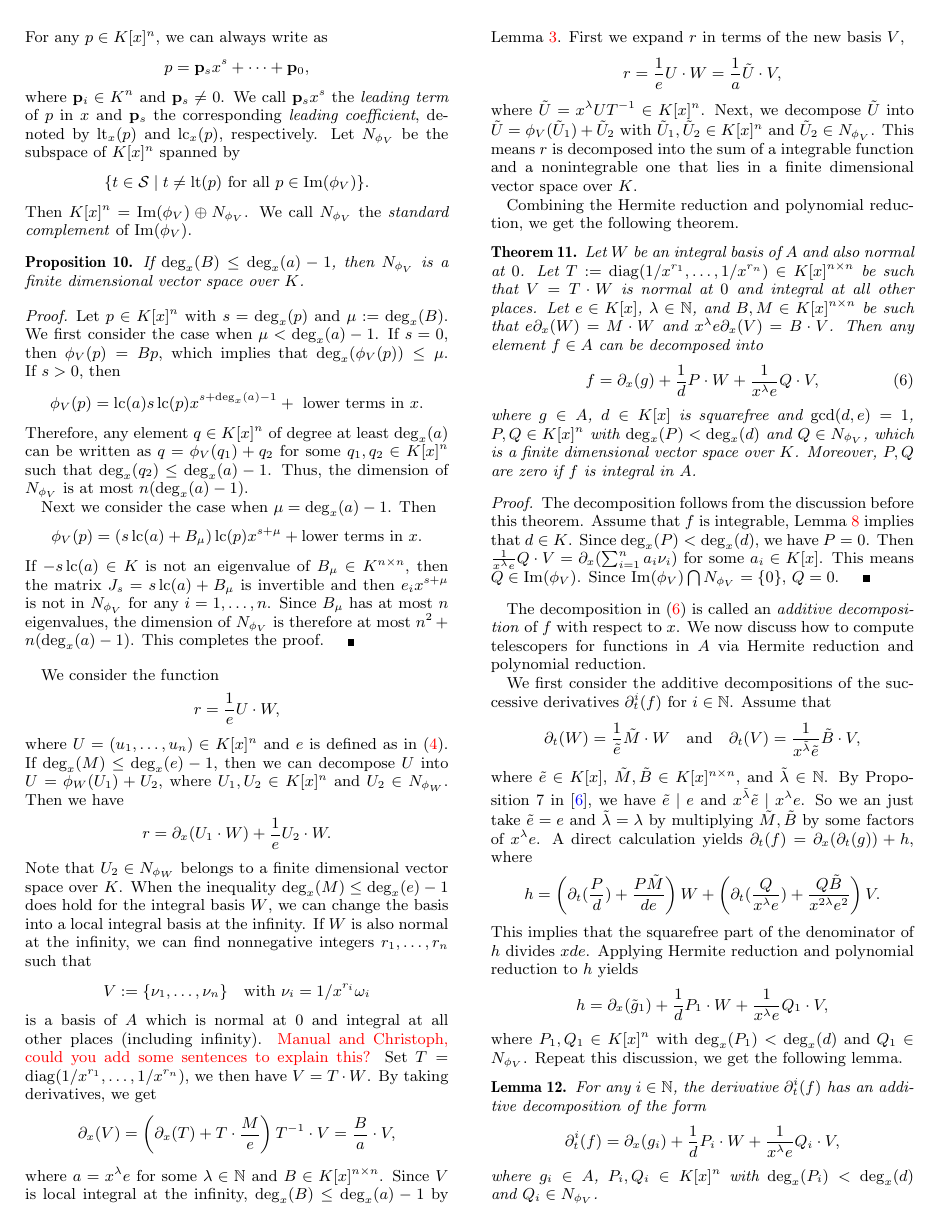
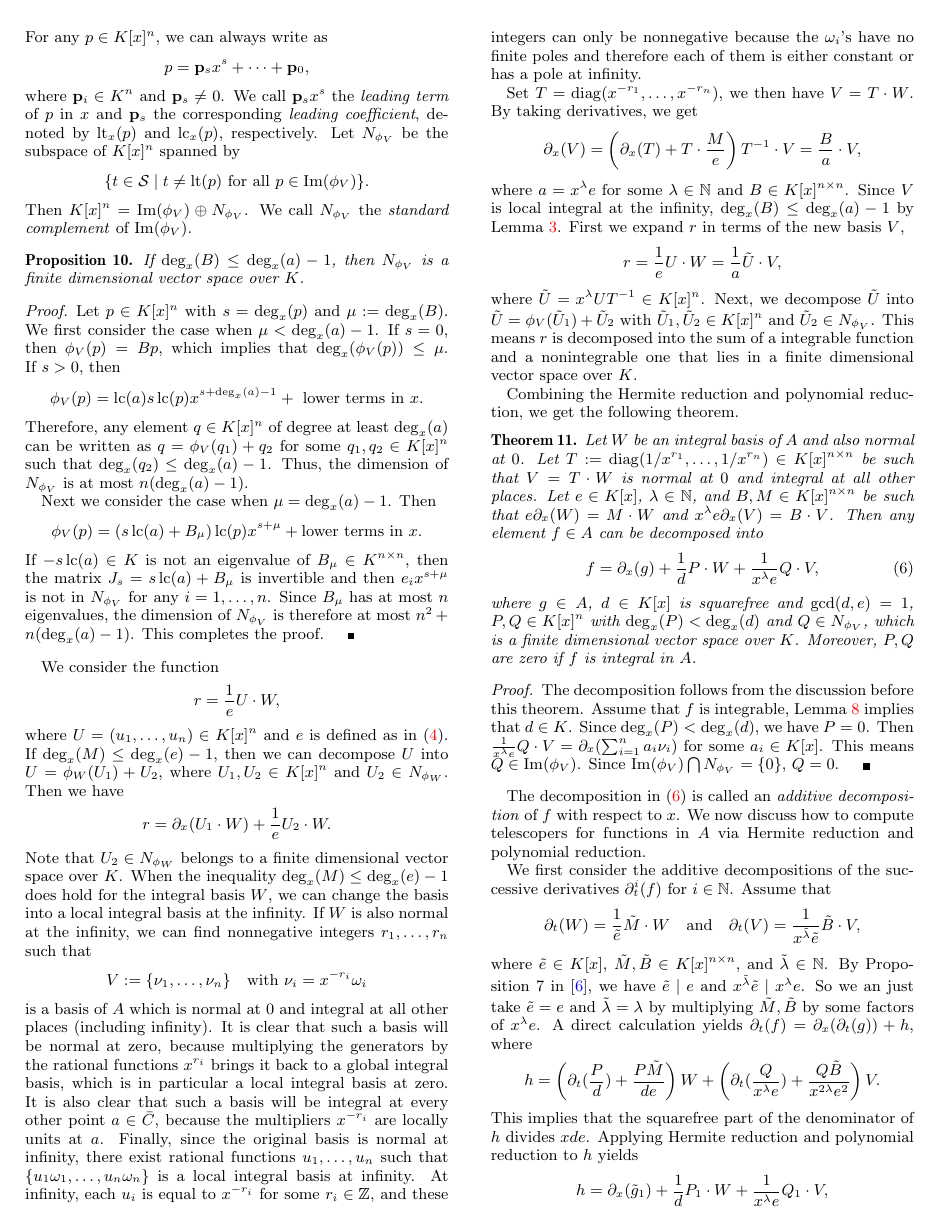
Before and after one commit to koutschan/hello-world, a LaTeX paper (HermiteCT-algebraic.tex): page 6 of 7. Compiled offline with pdfLaTeX.

Commit message:
normal at infinity to normal at zero explanation

```diff
--- a/HermiteCT-algebraic.tex
+++ b/HermiteCT-algebraic.tex
@@ -719,10 +719,20 @@ When the inequality~$\deg_x(M)\leq \deg_x(e)-1$ does hold
 for the integral basis~$W$, we can
 change the basis into a local integral basis at the infinity. If~$W$ is also normal at the infinity,
 we can find nonnegative integers~$r_1, \ldots, r_n$ such that
-\[ V := \{\nu_1, \ldots, \nu_n\} \quad \text{with $\nu_i = 1/x^{r_i} \omega_i$}\]
+\[ V := \{\nu_1, \ldots, \nu_n\} \quad \text{with $\nu_i = x^{-r_i} \omega_i$}\]
 is a basis of~$A$ which is normal at $0$ and integral at all other places (including infinity).
-{\red Manual and Christoph, could you add some sentences to explain this?}
-Set $T = \diag(1/x^{r_1}, \ldots, 1/x^{r_n})$, we then have~$V = T\cdot W$.
+It is clear that such a basis will be normal at zero, because multiplying the generators by
+the rational functions $x^{r_i}$ brings it back to a global integral basis, which is in particular
+a local integral basis at zero.
+It is also clear that such a basis will be integral at every other point $a\in\bar C$, because the
+multipliers $x^{-r_i}$ are locally units at~$a$.
+Finally, since the original basis is normal at infinity, there exist rational functions $u_1,\dots,u_n$
+such that $\{u_1\omega_1,\dots,u_n\omega_n\}$ is a local integral basis at infinity.
+At infinity, each $u_i$ is equal to $x^{-r_i}$ for some $r_i\in\set Z$, and these integers
+can only be nonnegative because the $\omega_i$'s have no finite poles and therefore each
+of them is either constant or has a pole at infinity.
+
+Set $T = \diag(x^{-r_1}, \ldots, x^{-r_n})$, we then have~$V = T\cdot W$.
 By taking derivatives, we get
 \[\partial_x(V) = \left(\partial_x(T) + T\cdot \frac{M}{e}\right)T^{-1} \cdot  V = \frac{B}{a} \cdot V, \]
 where~$a=x^\lambda e$ for some~$\lambda\in \bN$ and~$B\in K[x]^{n\times n}$. Since $V$ is local integral
```
